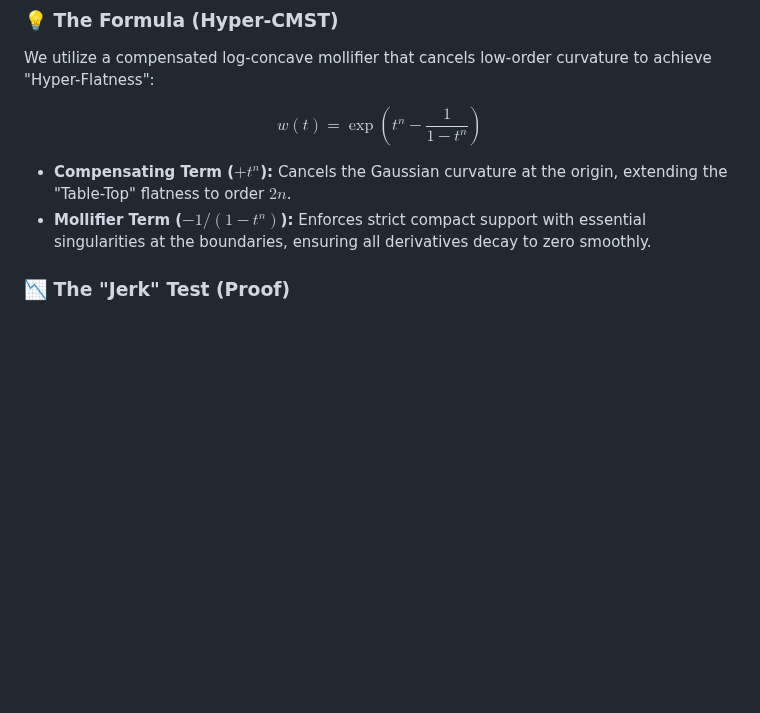
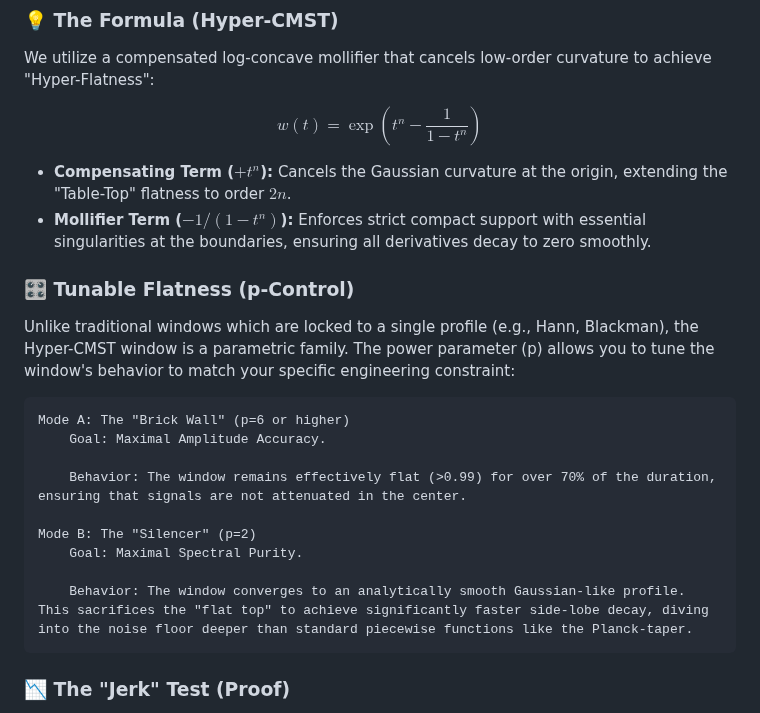
Before and after one commit to aronp/CMST, a Markdown page: README.md, the part around the change. Drawn GitHub-style; blank space fills up the shorter version.

Commit message:
Tunable section

```diff
--- a/README.md
+++ b/README.md
@@ -33,6 +33,23 @@ $$
 * **Compensating Term ($+t^n$):** Cancels the Gaussian curvature at the origin, extending the "Table-Top" flatness to order $2n$.
 * **Mollifier Term ($-1/(1-t^n)$):** Enforces strict compact support with essential singularities at the boundaries, ensuring all derivatives decay to zero smoothly.
 
+
+### 🎛️ Tunable Flatness (p-Control)
+
+Unlike traditional windows which are locked to a single profile (e.g., Hann, Blackman), the Hyper-CMST window is a parametric family. The power parameter (p) allows you to tune the window's behavior to match your specific engineering constraint:
+
+    Mode A: The "Brick Wall" (p=6 or higher)
+        Goal: Maximal Amplitude Accuracy.
+
+        Behavior: The window remains effectively flat (>0.99) for over 70% of the duration, ensuring that signals are not attenuated in the center.
+
+    Mode B: The "Silencer" (p=2)
+        Goal: Maximal Spectral Purity.
+
+        Behavior: The window converges to an analytically smooth Gaussian-like profile. This sacrifices the "flat top" to achieve significantly faster side-lobe decay, diving into the noise floor deeper than standard piecewise functions like the Planck-taper.
+
+
+
 ### 📉 The "Jerk" Test (Proof)
 Why does analytic smoothness matter? In control systems (e.g., drones, robotics), the 3rd derivative (Jerk) corresponds to mechanical stress.
 
```
